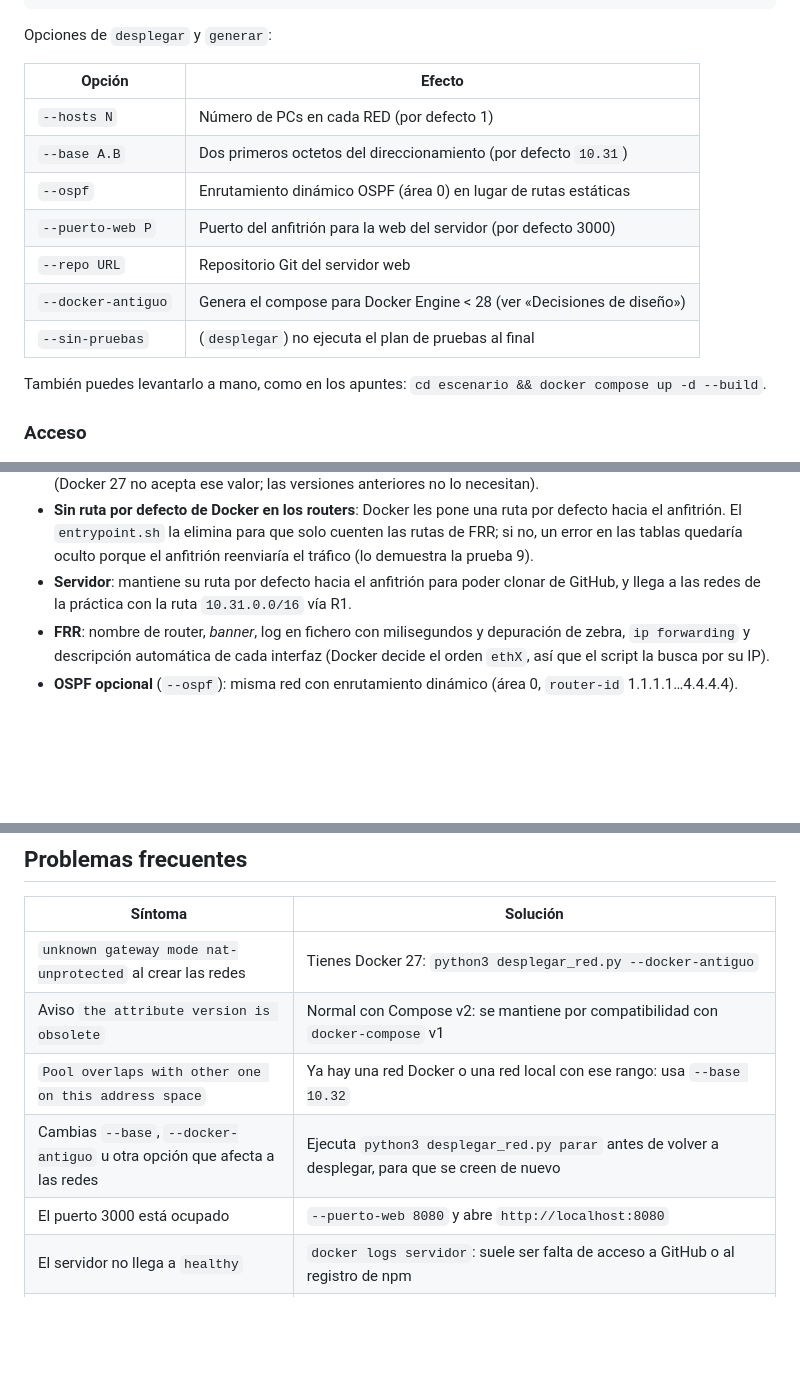
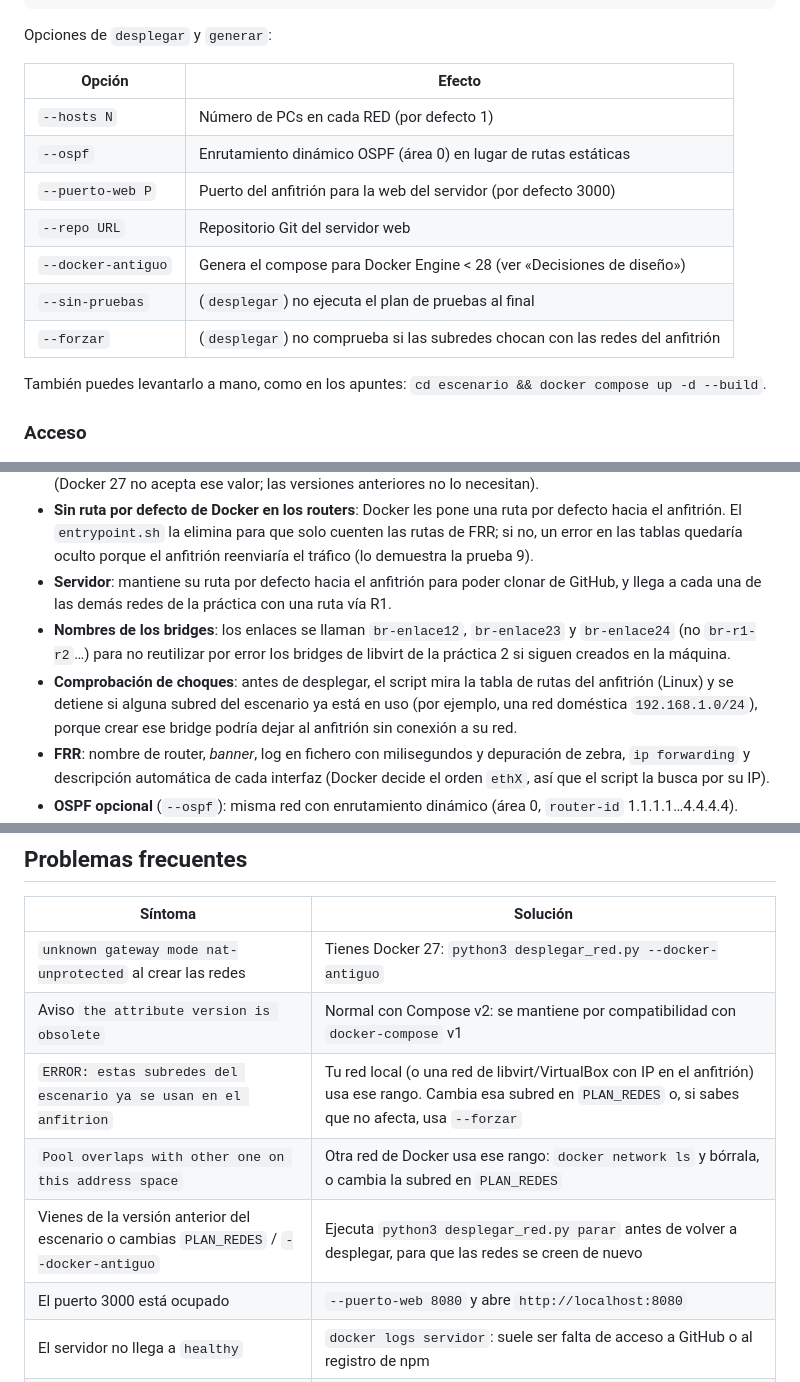
Before and after one commit to Grupo-4-AGR-2026/Practica-3, a Markdown page: practica3-sdn/README.md, 3 parts joined by grey strips. Drawn GitHub-style; blank space fills up the shorter version.

```diff
--- a/practica3-sdn/README.md
+++ b/practica3-sdn/README.md
@@ -60,12 +60,12 @@ Opciones de `desplegar` y `generar`:
 | Opción | Efecto |
 |---|---|
 | `--hosts N` | Número de PCs en cada RED (por defecto 1) |
-| `--base A.B` | Dos primeros octetos del direccionamiento (por defecto `10.31`) |
 | `--ospf` | Enrutamiento dinámico OSPF (área 0) en lugar de rutas estáticas |
 | `--puerto-web P` | Puerto del anfitrión para la web del servidor (por defecto 3000) |
 | `--repo URL` | Repositorio Git del servidor web |
 | `--docker-antiguo` | Genera el compose para Docker Engine < 28 (ver «Decisiones de diseño») |
 | `--sin-pruebas` | (`desplegar`) no ejecuta el plan de pruebas al final |
+| `--forzar` | (`desplegar`) no comprueba si las subredes chocan con las redes del anfitrión |
 
 También puedes levantarlo a mano, como en los apuntes: `cd escenario && docker compose up -d --build`.
 
@@ -234,7 +243,14 @@ docker exec R1 vtysh -c "show interface brief"
   error en las tablas quedaría oculto porque el anfitrión reenviaría el tráfico (lo demuestra
   la prueba 9).
 - **Servidor**: mantiene su ruta por defecto hacia el anfitrión para poder clonar de GitHub, y
-  llega a las redes de la práctica con la ruta `10.31.0.0/16` vía R1.
+  llega a cada una de las demás redes de la práctica con una ruta vía R1.
+- **Nombres de los bridges**: los enlaces se llaman `br-enlace12`, `br-enlace23` y `br-enlace24`
+  (no `br-r1-r2`…) para no reutilizar por error los bridges de libvirt de la práctica 2 si
+  siguen creados en la máquina.
+- **Comprobación de choques**: antes de desplegar, el script mira la tabla de rutas del
+  anfitrión (Linux) y se detiene si alguna subred del escenario ya está en uso (por ejemplo,
+  una red doméstica `192.168.1.0/24`), porque crear ese bridge podría dejar al anfitrión sin
+  conexión a su red.
 - **FRR**: nombre de router, *banner*, log en fichero con milisegundos y depuración de zebra,
   `ip forwarding` y descripción automática de cada interfaz (Docker decide el orden `ethX`,
   así que el script la busca por su IP).
@@ -250,8 +266,9 @@ docker exec R1 vtysh -c "show interface brief"
 |---|---|
 | `unknown gateway mode nat-unprotected` al crear las redes | Tienes Docker 27: `python3 desplegar_red.py --docker-antiguo` |
 | Aviso `the attribute version is obsolete` | Normal con Compose v2: se mantiene por compatibilidad con `docker-compose` v1 |
-| `Pool overlaps with other one on this address space` | Ya hay una red Docker o una red local con ese rango: usa `--base 10.32` |
-| Cambias `--base`, `--docker-antiguo` u otra opción que afecta a las redes | Ejecuta `python3 desplegar_red.py parar` antes de volver a desplegar, para que se creen de nuevo |
+| `ERROR: estas subredes del escenario ya se usan en el anfitrion` | Tu red local (o una red de libvirt/VirtualBox con IP en el anfitrión) usa ese rango. Cambia esa subred en `PLAN_REDES` o, si sabes que no afecta, usa `--forzar` |
+| `Pool overlaps with other one on this address space` | Otra red de Docker usa ese rango: `docker network ls` y bórrala, o cambia la subred en `PLAN_REDES` |
+| Vienes de la versión anterior del escenario o cambias `PLAN_REDES` / `--docker-antiguo` | Ejecuta `python3 desplegar_red.py parar` antes de volver a desplegar, para que las redes se creen de nuevo |
 | El puerto 3000 está ocupado | `--puerto-web 8080` y abre `http://localhost:8080` |
 | El servidor no llega a `healthy` | `docker logs servidor`: suele ser falta de acceso a GitHub o al registro de npm |
 | Los PCs no llegan al servidor | `docker exec R2 vtysh -c "show ip route"` y comprueba que no haya reglas `DROP` en `sudo iptables -t raw -S PREROUTING` (si las hay, `parar` y volver a `desplegar`) |
```
Also changed, not shown: other parts of practica3-sdn/README.md (+51 -42 lines), practica3-sdn/plan_numeracion.png, 10 other files.
